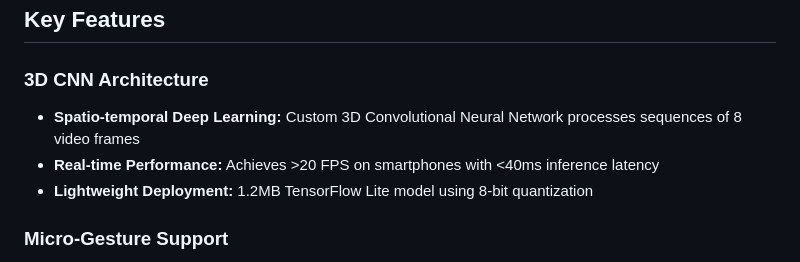
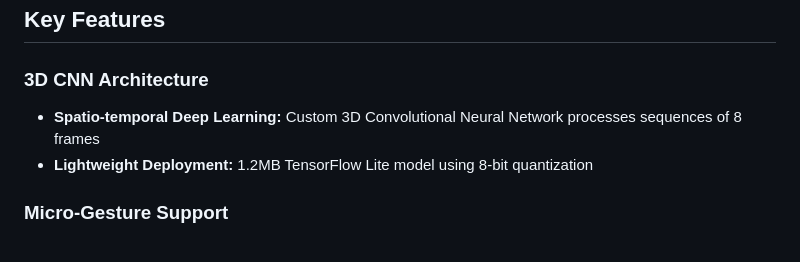
Before and after one commit to AbdullahRasheed45/Adaptive-Micro-Gesture-Recognition, a Markdown page: README.md, the part around the change. Rendered like a GitHub page.

```diff
--- a/README.md
+++ b/README.md
@@ -33,8 +33,7 @@ This system implements an adaptive micro-gesture recognition approach designed t
 ## Key Features
 
 ### 3D CNN Architecture
-- **Spatio-temporal Deep Learning:** Custom 3D Convolutional Neural Network processes sequences of 8 video frames
-- **Real-time Performance:** Achieves >20 FPS on smartphones with <40ms inference latency
+- **Spatio-temporal Deep Learning:** Custom 3D Convolutional Neural Network processes sequences of 8 frames
 - **Lightweight Deployment:** 1.2MB TensorFlow Lite model using 8-bit quantization
 
 ### Micro-Gesture Support
```
